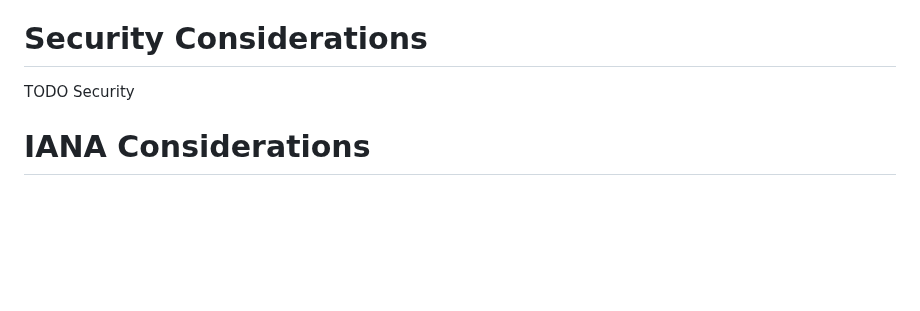
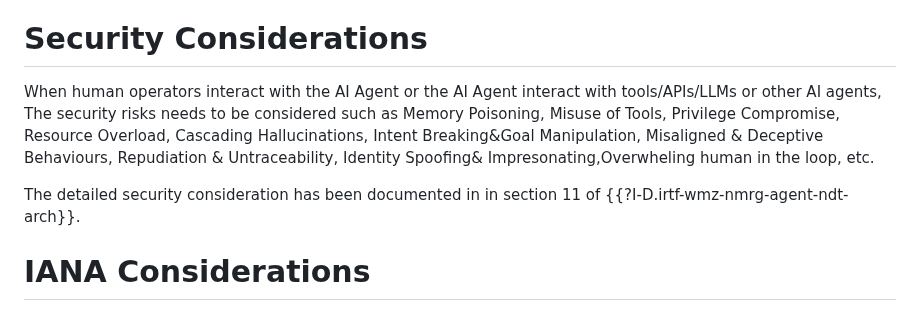
Before and after one commit to billwuqin/agentic-ai-ps, a Markdown page: draft-hong-nmrg-agenticai-ps.md, the part around the change. Drawn GitHub-style; blank space fills up the shorter version.

Commit message:
Add security consideration section content

```diff
--- a/draft-hong-nmrg-agenticai-ps.md
+++ b/draft-hong-nmrg-agenticai-ps.md
@@ -562,8 +562,12 @@ management AI agent include:
 
 # Security Considerations
 
-TODO Security
+When human operators interact with the AI Agent or the AI Agent interact with tools/APIs/LLMs or other AI agents,
+The security risks needs to be considered such as Memory Poisoning, Misuse of Tools, Privilege Compromise, Resource
+Overload, Cascading Hallucinations, Intent Breaking&Goal Manipulation, Misaligned & Deceptive Behaviours, Repudiation
+& Untraceability, Identity Spoofing& Impresonating,Overwheling human in the loop, etc.
 
+The detailed security consideration has been documented in in section 11 of {{?I-D.irtf-wmz-nmrg-agent-ndt-arch}}.
 
 # IANA Considerations
 
```
